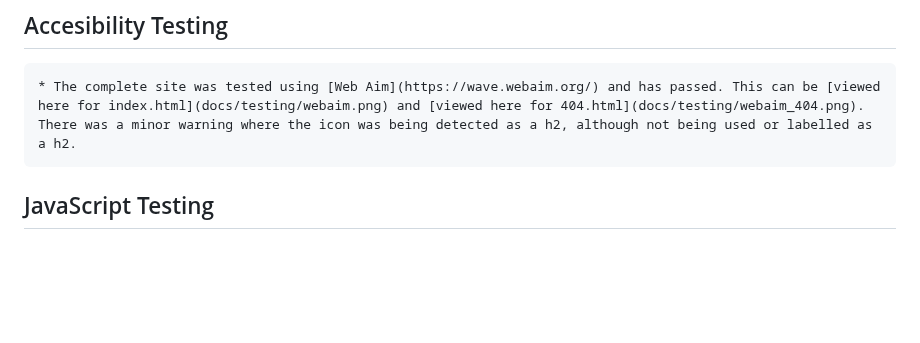
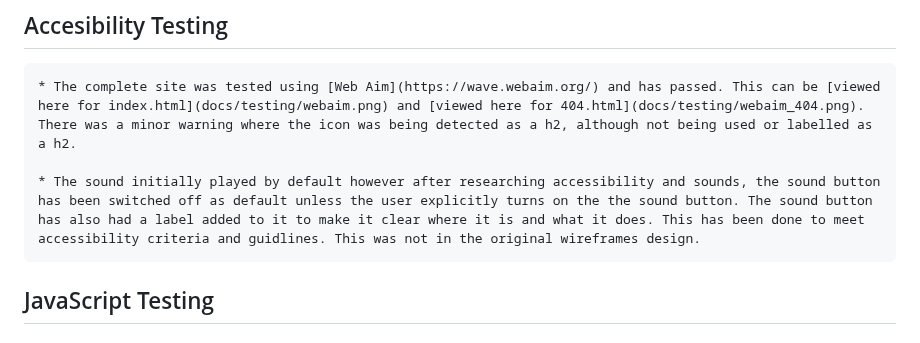
Before and after one commit to GemmaButcher-dev/ms2, a Markdown page: testing.md, the part around the change. Rendered like a GitHub page; blank space fills up the shorter version.

Commit message:
add accessibility information

```diff
--- a/testing.md
+++ b/testing.md
@@ -41,6 +41,8 @@ The W3C Markup Validator and W3C CSS Validator Services were used to validate ev
 
     * The complete site was tested using [Web Aim](https://wave.webaim.org/) and has passed. This can be [viewed here for index.html](docs/testing/webaim.png) and [viewed here for 404.html](docs/testing/webaim_404.png). There was a minor warning where the icon was being detected as a h2, although not being used or labelled as a h2.
 
+    * The sound initially played by default however after researching accessibility and sounds, the sound button has been switched off as default unless the user explicitly turns on the the sound button. The sound button has also had a label added to it to make it clear where it is and what it does. This has been done to meet accessibility criteria and guidlines. This was not in the original wireframes design.
+
 ## JavaScript Testing
 
 ### JS Hint
```
